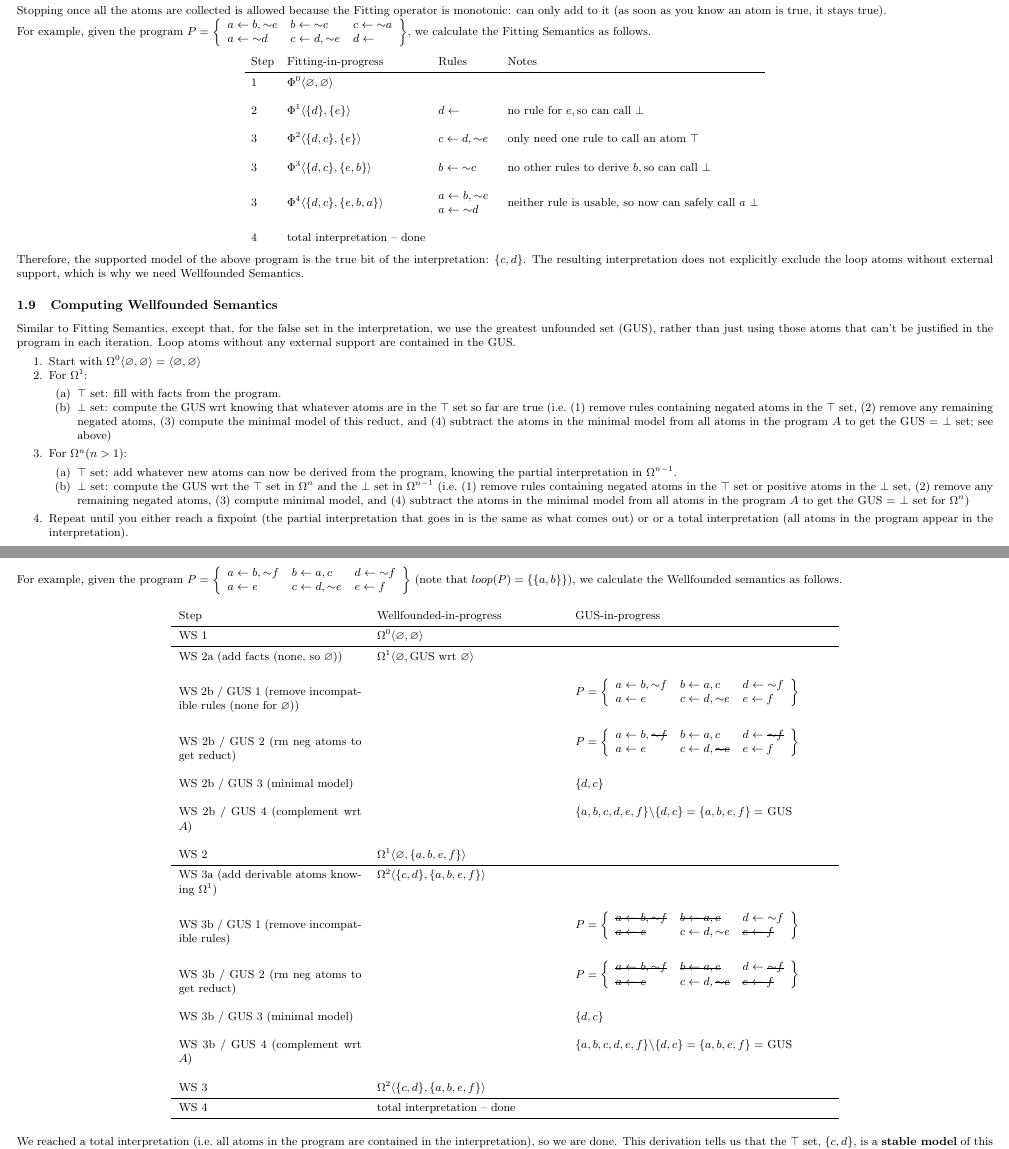
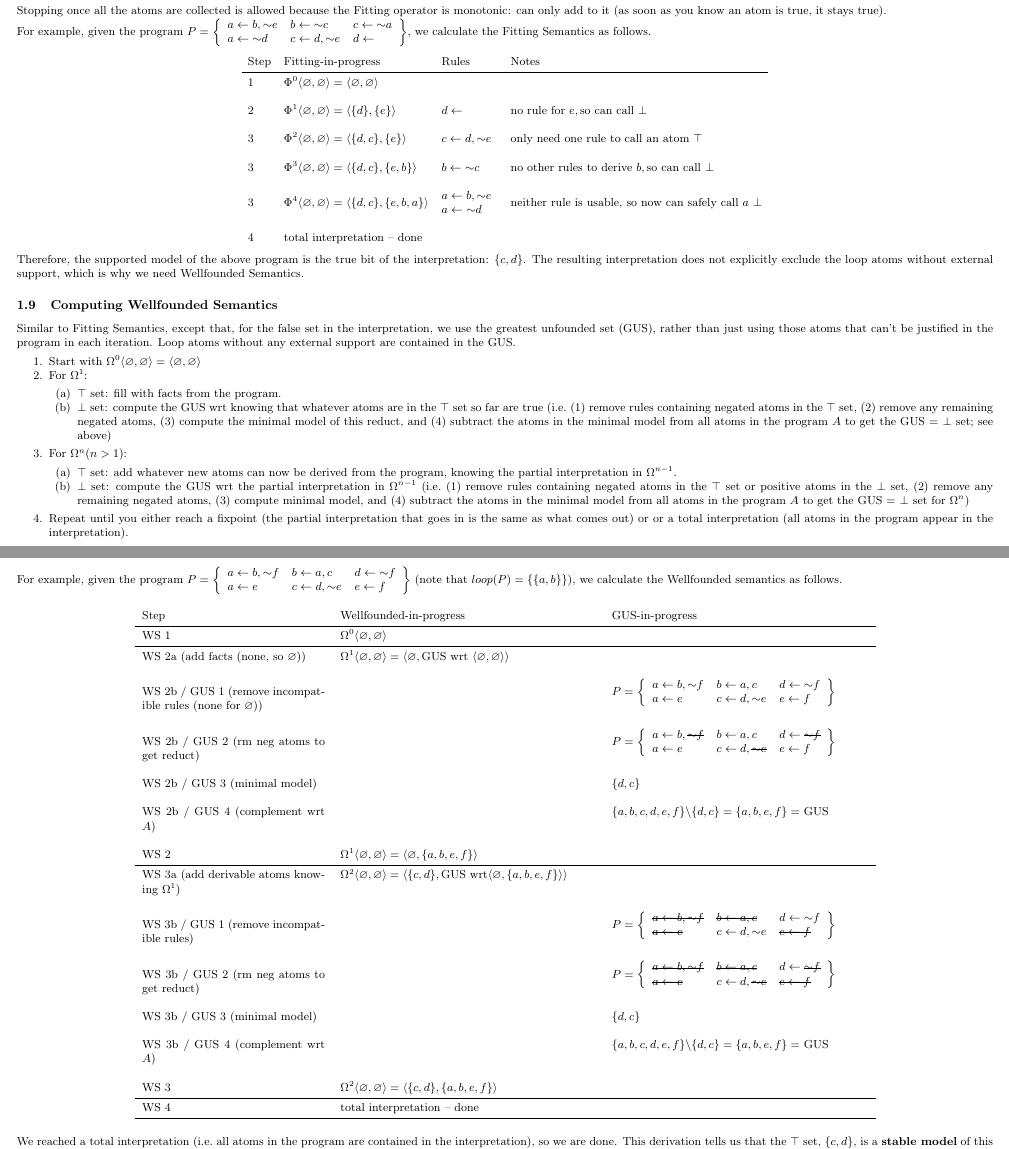
Before and after one commit to elizabethpankratz/asp-cheatsheet, a LaTeX document (asp-cheatsheet.tex): two parts of pages 6 and 7 of 21, joined at a grey line, cut so that both start at the same text. Compiled offline with pdfLaTeX.

Commit message:
Correction to wellfounded sem, formatting

```diff
--- a/asp-cheatsheet.tex
+++ b/asp-cheatsheet.tex
@@ -423,11 +423,11 @@ a \leftarrow {\sim} d & c \leftarrow d, {\sim} e & d \leftarrow
 \begin{center}
 	$\begin{array}{llll}
 \text{Step} & \text{Fitting-in-progress} & \text{Rules} & \text{Notes} \\ \midrule
-1 & \Phi^0 \langle \varnothing, \varnothing \rangle && \\&\\
-2 & \Phi^1 \langle \{d\}, \{e\} \rangle & d \leftarrow & \text{no rule for}\ e, \text{so can call}\ \bot\\&\\
-3 & \Phi^2 \langle \{d, c\}, \{e\} \rangle & c \leftarrow d, {\sim} e & \text{only need one rule to call an atom}\ \top \\&\\
-3 & \Phi^3 \langle \{d, c\}, \{e, b\} \rangle & b \leftarrow {\sim} c & \text{no other rules to derive}\ b, \text{so can call}\ \bot \\&\\
-3 & \Phi^4 \langle \{d, c\}, \{e, b, a\} \rangle & \begin{array}{@{}l}
+1 & \Phi^0 \langle \varnothing, \varnothing \rangle = \langle \varnothing, \varnothing \rangle && \\&\\
+2 & \Phi^1 \langle \varnothing, \varnothing \rangle = \langle \{d\}, \{e\} \rangle & d \leftarrow & \text{no rule for}\ e, \text{so can call}\ \bot\\&\\
+3 & \Phi^2 \langle \varnothing, \varnothing \rangle = \langle \{d, c\}, \{e\} \rangle & c \leftarrow d, {\sim} e & \text{only need one rule to call an atom}\ \top \\&\\
+3 & \Phi^3 \langle \varnothing, \varnothing \rangle = \langle \{d, c\}, \{e, b\} \rangle & b \leftarrow {\sim} c & \text{no other rules to derive}\ b, \text{so can call}\ \bot \\&\\
+3 & \Phi^4 \langle \varnothing, \varnothing \rangle = \langle \{d, c\}, \{e, b, a\} \rangle & \begin{array}{@{}l}
 a \leftarrow b, {\sim} e\\
 a \leftarrow {\sim} d
 \end{array} & \text{neither rule is usable, so now can safely call}\ a\ \bot \\ &\\
@@ -456,7 +456,7 @@ Loop atoms without any external support are contained in the GUS.
 	\item For $\Omega^n (n>1)$:
 	\begin{enumerate}[noitemsep]
 		\item $\top$ set: add whatever new atoms can now be derived from the program, knowing the partial interpretation in $\Omega^{n-1}$.
-		\item $\bot$ set: compute the GUS wrt the $\top$ set in $\Omega^n$ and the $\bot$ set in $\Omega^{n-1}$ (i.e.\ (1) remove rules containing negated atoms in the $\top$ set or positive atoms in the $\bot$ set, (2) remove any remaining negated atoms, (3) compute minimal model, and (4) subtract the atoms in the minimal model from all atoms in the program $A$ to get the GUS = $\bot$ set for  $\Omega^{n}$)
+		\item $\bot$ set: compute the GUS wrt the partial interpretation in $\Omega^{n-1}$ (i.e.\ (1) remove rules containing negated atoms in the $\top$ set or positive atoms in the $\bot$ set, (2) remove any remaining negated atoms, (3) compute minimal model, and (4) subtract the atoms in the minimal model from all atoms in the program $A$ to get the GUS = $\bot$ set for  $\Omega^{n}$)
 	\end{enumerate}
 	\item Repeat until you either reach a fixpoint (the partial interpretation that goes in is the same as what comes out) or or a total interpretation (all atoms in the program appear in the interpretation).
 \end{enumerate}
@@ -469,7 +469,7 @@ a \leftarrow e & c \leftarrow d, {\sim} e & e \leftarrow f
 \end{array}\right\}$ (note that $loop(P) = \{ \{a, b \} \}$), we calculate the Wellfounded semantics as follows.
 
 \begin{center}
-	\begin{tabular}{p{5cm}p{5cm}p{7cm}}
+	\begin{tabular}{p{5cm}p{7cm}p{7cm}}
 		Step & Wellfounded-in-progress & GUS-in-progress\\ \midrule
 		%
 		WS 1
@@ -503,11 +503,11 @@ a \leftarrow e & c \leftarrow d, {\sim} e & e \leftarrow f
 		&  $\{a, b, c, d, e, f\} \backslash \{d, c\} = \{a, b, e, f\} = $ GUS  \\&\\
 		%
 		WS 2
-		& $\Omega^1 \langle \varnothing, \{a, b, e, f\} \rangle$ &\\ \midrule
+		& $\Omega^1  \langle \varnothing, \varnothing \rangle = \langle \varnothing, \{a, b, e, f\} \rangle$ &\\ \midrule
 		%
 		%
 		WS 3a (add derivable atoms knowing $\Omega^1$)
-		& $\Omega^2 \langle \{c, d\}, \{a, b, e, f\} \rangle$ &\\&\\
+		& $\Omega^2  \langle \varnothing, \varnothing \rangle = \langle \{c, d\}, \text{GUS wrt} \langle \varnothing, \{a, b, e, f\} \rangle \rangle$ &\\&\\
 		%
 		WS 3b / GUS 1 (remove incompatible rules)
 		&
@@ -532,7 +532,7 @@ a \leftarrow e & c \leftarrow d, {\sim} e & e \leftarrow f
 		&  $\{a, b, c, d, e, f\} \backslash \{d, c\} = \{a, b, e, f\} = $ GUS  \\&\\
 		%
 		WS 3
-		& $\Omega^2 \langle \{c, d\}, \{a, b, e, f\} \rangle$& \\ \midrule
+		& $\Omega^2  \langle \varnothing, \varnothing \rangle = \langle \{c, d\}, \{a, b, e, f\} \rangle$& \\ \midrule
 		WS 4 & total interpretation -- done & \\ \midrule
 	\end{tabular}
 \end{center}
```
Also changed, not shown: asp-cheatsheet.pdf, asp-cheatsheet.tex (2 more changed lines).
